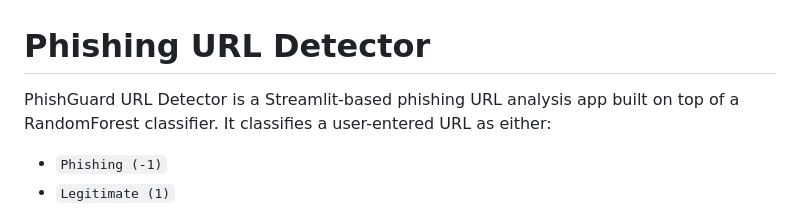
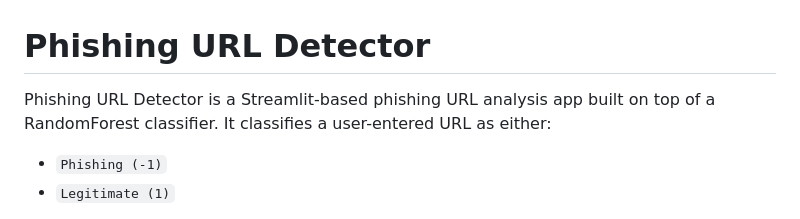
Before and after one commit to MohamedAbed250/Phishing-URL-Detector, a Markdown page: README.md, the part around the change. Drawn GitHub-style.

```diff
--- a/README.md
+++ b/README.md
@@ -1,6 +1,6 @@
 # Phishing URL Detector
 
-PhishGuard URL Detector is a Streamlit-based phishing URL analysis app built on top of a RandomForest classifier. It classifies a user-entered URL as either:
+Phishing URL Detector is a Streamlit-based phishing URL analysis app built on top of a RandomForest classifier. It classifies a user-entered URL as either:
 
 - `Phishing (-1)`
 - `Legitimate (1)`
```
